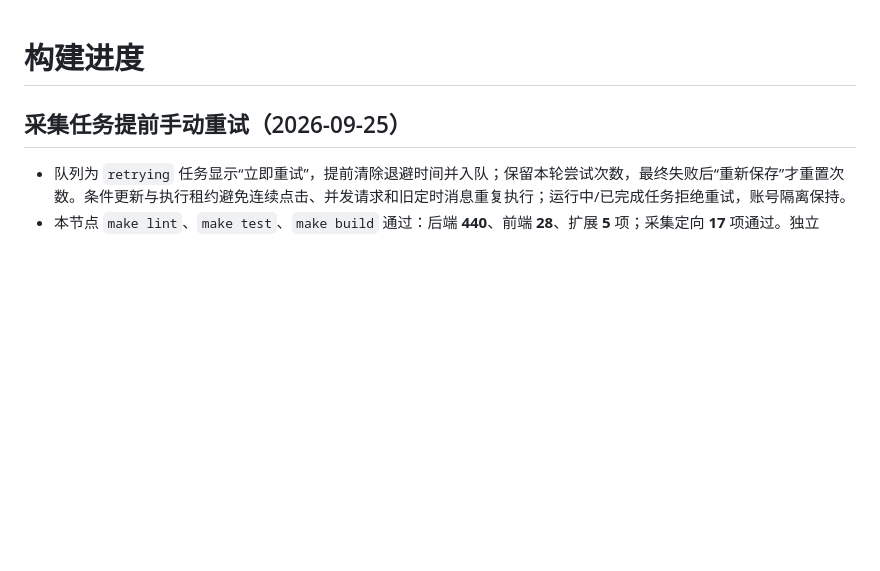
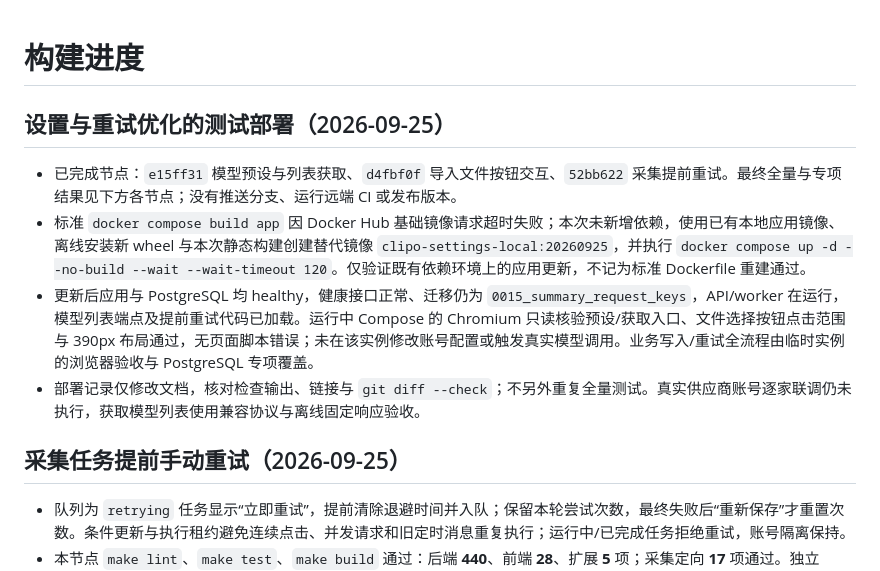
Before and after one commit to tlwsy/Clipo, a Markdown page: docs/progress.md, the part around the change. GitHub-like rendering; blank space fills up the shorter version.

Commit message:
docs: record settings and retry deployment validation

```diff
--- a/docs/progress.md
+++ b/docs/progress.md
@@ -1,4 +1,11 @@
 # 构建进度
+
+## 设置与重试优化的测试部署（2026-09-25）
+
+- 已完成节点：`e15ff31` 模型预设与列表获取、`d4fbf0f` 导入文件按钮交互、`52bb622` 采集提前重试。最终全量与专项结果见下方各节点；没有推送分支、运行远端 CI 或发布版本。
+- 标准 `docker compose build app` 因 Docker Hub 基础镜像请求超时失败；本次未新增依赖，使用已有本地应用镜像、离线安装新 wheel 与本次静态构建创建替代镜像 `clipo-settings-local:20260925`，并执行 `docker compose up -d --no-build --wait --wait-timeout 120`。仅验证既有依赖环境上的应用更新，不记为标准 Dockerfile 重建通过。
+- 更新后应用与 PostgreSQL 均 healthy，健康接口正常、迁移仍为 `0015_summary_request_keys`，API/worker 在运行，模型列表端点及提前重试代码已加载。运行中 Compose 的 Chromium 只读核验预设/获取入口、文件选择按钮点击范围与 390px 布局通过，无页面脚本错误；未在该实例修改账号配置或触发真实模型调用。业务写入/重试全流程由临时实例的浏览器验收与 PostgreSQL 专项覆盖。
+- 部署记录仅修改文档，核对检查输出、链接与 `git diff --check`；不另外重复全量测试。真实供应商账号逐家联调仍未执行，获取模型列表使用兼容协议与离线固定响应验收。
 
 ## 采集任务提前手动重试（2026-09-25）
 
```
Also changed, not shown: docs/configuration.md (+2 -0 lines).
